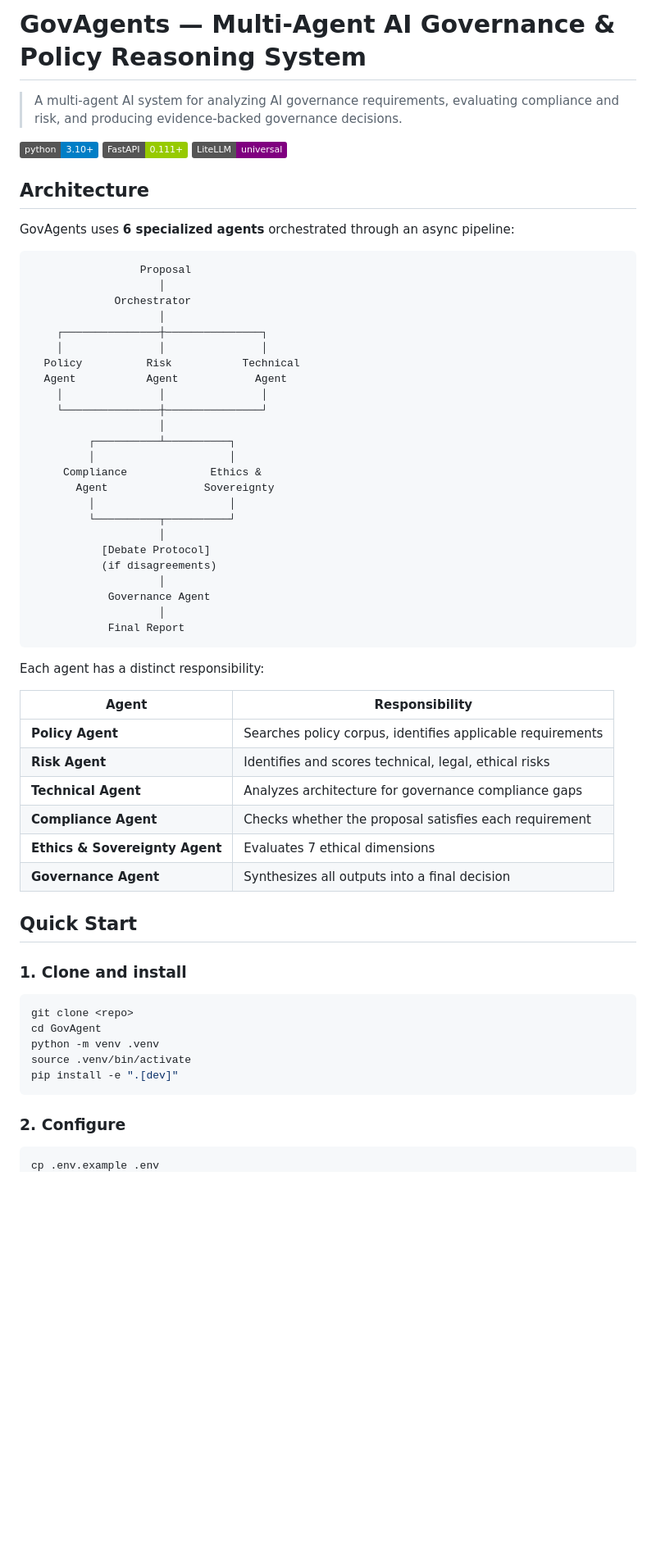
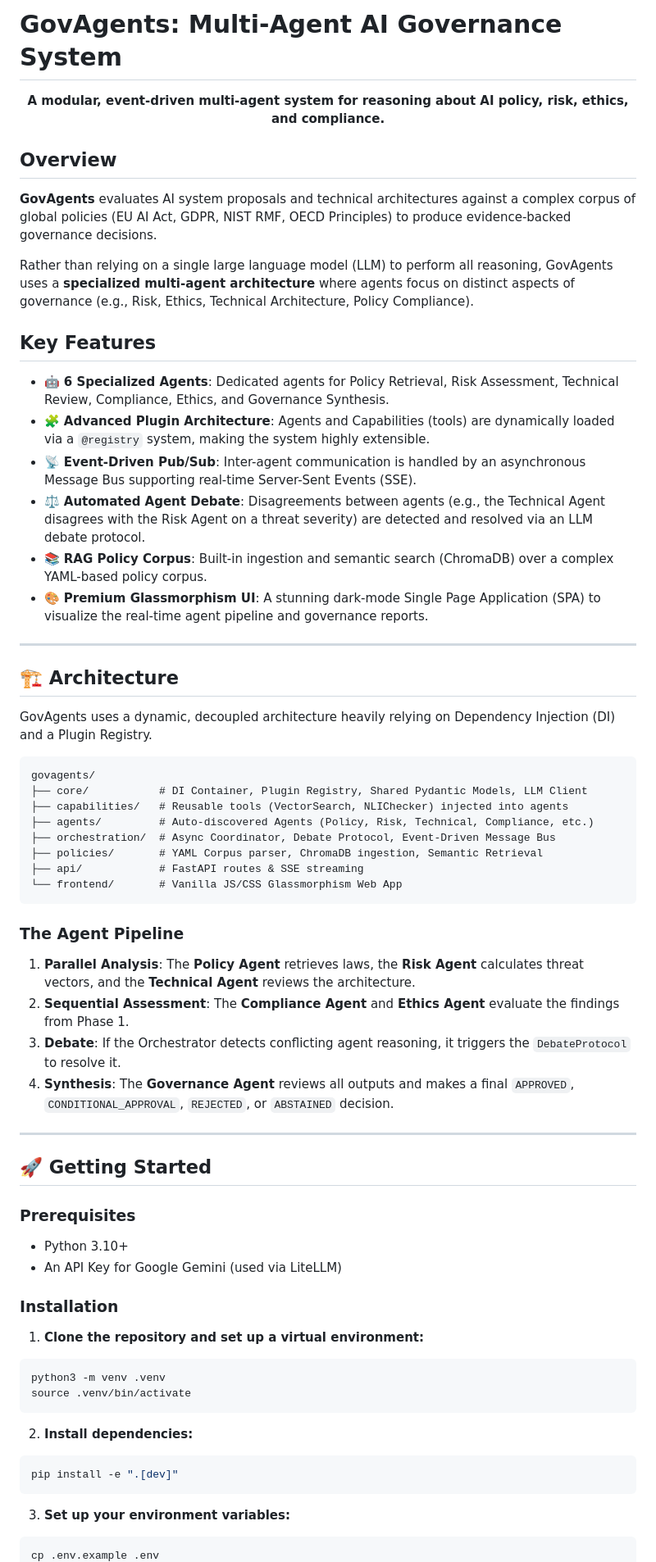
Before and after one commit to navidfalah/GovAgent, a Markdown page: README.md, the part around one of its changes. Shown at 82% size. Drawn GitHub-style; badges without logos; blank space fills up the shorter version.

````diff
--- a/README.md
+++ b/README.md
@@ -1,66 +1,68 @@
-# GovAgents — Multi-Agent AI Governance & Policy Reasoning System
+# GovAgents: Multi-Agent AI Governance System
 
-> A multi-agent AI system for analyzing AI governance requirements, evaluating compliance and risk, and producing evidence-backed governance decisions.
+<div align="center">
+  <p><strong>A modular, event-driven multi-agent system for reasoning about AI policy, risk, ethics, and compliance.</strong></p>
+</div>
 
-[![Python 3.10+](https://img.shields.io/badge/python-3.10+-blue.svg)](https://python.org)
-[![FastAPI](https://img.shields.io/badge/FastAPI-0.111+-green.svg)](https://fastapi.tiangolo.com)
-[![LiteLLM](https://img.shields.io/badge/LiteLLM-universal-purple.svg)](https://litellm.ai)
+## Overview
 
-## Architecture
+**GovAgents** evaluates AI system proposals and technical architectures against a complex corpus of global policies (EU AI Act, GDPR, NIST RMF, OECD Principles) to produce evidence-backed governance decisions.
 
-GovAgents uses **6 specialized agents** orchestrated through an async pipeline:
+Rather than relying on a single large language model (LLM) to perform all reasoning, GovAgents uses a **specialized multi-agent architecture** where agents focus on distinct aspects of governance (e.g., Risk, Ethics, Technical Architecture, Policy Compliance).
 
-```
-                 Proposal
-                    │
-             Orchestrator
-                    │
-    ┌───────────────┼───────────────┐
-    │               │               │
-  Policy          Risk           Technical
-  Agent           Agent            Agent
-    │               │               │
-    └───────────────┼───────────────┘
-                    │
-         ┌──────────┴──────────┐
-         │                     │
-     Compliance             Ethics &
-       Agent               Sovereignty
-         │                     │
-         └──────────┬──────────┘
-                    │
-           [Debate Protocol]
-           (if disagreements)
-                    │
-            Governance Agent
-                    │
-            Final Report
+## Key Features
+
+- 🤖 **6 Specialized Agents**: Dedicated agents for Policy Retrieval, Risk Assessment, Technical Review, Compliance, Ethics, and Governance Synthesis.
+- 🧩 **Advanced Plugin Architecture**: Agents and Capabilities (tools) are dynamically loaded via a `@registry` system, making the system highly extensible.
+- 📡 **Event-Driven Pub/Sub**: Inter-agent communication is handled by an asynchronous Message Bus supporting real-time Server-Sent Events (SSE).
+- ⚖️ **Automated Agent Debate**: Disagreements between agents (e.g., the Technical Agent disagrees with the Risk Agent on a threat severity) are detected and resolved via an LLM debate protocol.
+- 📚 **RAG Policy Corpus**: Built-in ingestion and semantic search (ChromaDB) over a complex YAML-based policy corpus.
+- 🎨 **Premium Glassmorphism UI**: A stunning dark-mode Single Page Application (SPA) to visualize the real-time agent pipeline and governance reports.
+
+---
+
+## 🏗️ Architecture
+
+GovAgents uses a dynamic, decoupled architecture heavily relying on Dependency Injection (DI) and a Plugin Registry.
+
+```text
+govagents/
+├── core/           # DI Container, Plugin Registry, Shared Pydantic Models, LLM Client
+├── capabilities/   # Reusable tools (VectorSearch, NLIChecker) injected into agents
+├── agents/         # Auto-discovered Agents (Policy, Risk, Technical, Compliance, etc.)
+├── orchestration/  # Async Coordinator, Debate Protocol, Event-Driven Message Bus
+├── policies/       # YAML Corpus parser, ChromaDB ingestion, Semantic Retrieval
+├── api/            # FastAPI routes & SSE streaming
+└── frontend/       # Vanilla JS/CSS Glassmorphism Web App
 ```
 
-Each agent has a distinct responsibility:
+### The Agent Pipeline
+1. **Parallel Analysis**: The **Policy Agent** retrieves laws, the **Risk Agent** calculates threat vectors, and the **Technical Agent** reviews the architecture.
+2. **Sequential Assessment**: The **Compliance Agent** and **Ethics Agent** evaluate the findings from Phase 1.
+3. **Debate**: If the Orchestrator detects conflicting agent reasoning, it triggers the `DebateProtocol` to resolve it.
+4. **Synthesis**: The **Governance Agent** reviews all outputs and makes a final `APPROVED`, `CONDITIONAL_APPROVAL`, `REJECTED`, or `ABSTAINED` decision.
 
-| Agent | Responsibility |
-|---|---|
-| **Policy Agent** | Searches policy corpus, identifies applicable requirements |
-| **Risk Agent** | Identifies and scores technical, legal, ethical risks |
-| **Technical Agent** | Analyzes architecture for governance compliance gaps |
-| **Compliance Agent** | Checks whether the proposal satisfies each requirement |
-| **Ethics & Sovereignty Agent** | Evaluates 7 ethical dimensions |
-| **Governance Agent** | Synthesizes all outputs into a final decision |
+---
 
-## Quick Start
+## 🚀 Getting Started
 
-### 1. Clone and install
+### Prerequisites
+- Python 3.10+
+- An API Key for Google Gemini (used via LiteLLM)
 
+### Installation
+
+1. **Clone the repository and set up a virtual environment:**
 ```bash
-git clone <repo>
-cd GovAgent
-python -m venv .venv
+python3 -m venv .venv
 source .venv/bin/activate
+```
+
+2. **Install dependencies:**
+```bash
 pip install -e ".[dev]"
 ```
 
-### 2. Configure
-
+3. **Set up your environment variables:**
 ```bash
 cp .env.example .env
````
Also changed, not shown: other parts of README.md (+45 -93 lines).
